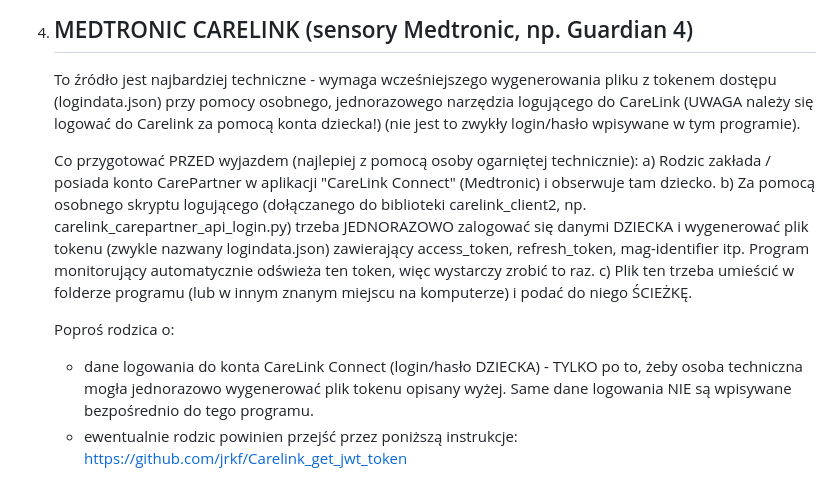
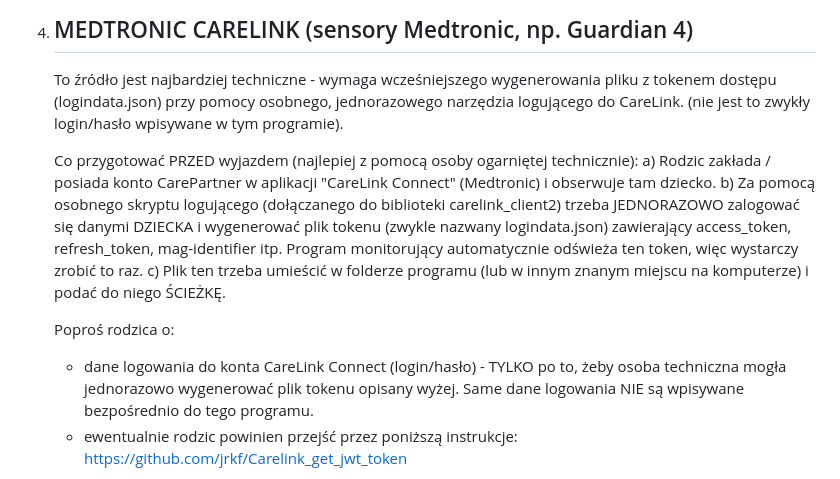
Before and after one commit to jrkf/Multi-Blood-Sugar-Monitor, a Markdown page: README.md, the part around the change. Rendered like a GitHub page.

```diff
--- a/README.md
+++ b/README.md
@@ -154,7 +154,7 @@ konta rodzinnego, jeśli to możliwe.
    -----------------------------------------------------------------
    To źródło jest najbardziej techniczne - wymaga wcześniejszego
    wygenerowania pliku z tokenem dostępu (logindata.json) przy pomocy
-   osobnego, jednorazowego narzędzia logującego do CareLink (UWAGA należy się logować do Carelink za pomocą konta dziecka!)
+   osobnego, jednorazowego narzędzia logującego do CareLink.
    (nie jest to zwykły login/hasło wpisywane w tym programie).
 
    Co przygotować PRZED wyjazdem (najlepiej z pomocą osoby ogarniętej
@@ -162,7 +162,7 @@ konta rodzinnego, jeśli to możliwe.
      a) Rodzic zakłada / posiada konto CarePartner w aplikacji
         "CareLink Connect" (Medtronic) i obserwuje tam dziecko.
      b) Za pomocą osobnego skryptu logującego (dołączanego do biblioteki
-        carelink_client2, np. carelink_carepartner_api_login.py) trzeba
+        carelink_client2) trzeba
         JEDNORAZOWO zalogować się danymi DZIECKA i wygenerować plik
         tokenu (zwykle nazwany logindata.json) zawierający access_token,
         refresh_token, mag-identifier itp. Program monitorujący
@@ -171,7 +171,7 @@ konta rodzinnego, jeśli to możliwe.
         znanym miejscu na komputerze) i podać do niego ŚCIEŻKĘ.
 
    Poproś rodzica o:
-     - dane logowania do konta CareLink Connect (login/hasło DZIECKA) - TYLKO
+     - dane logowania do konta CareLink Connect (login/hasło) - TYLKO
        po to, żeby osoba techniczna mogła jednorazowo wygenerować plik
        tokenu opisany wyżej. Same dane logowania NIE są wpisywane
        bezpośrednio do tego programu.
```
